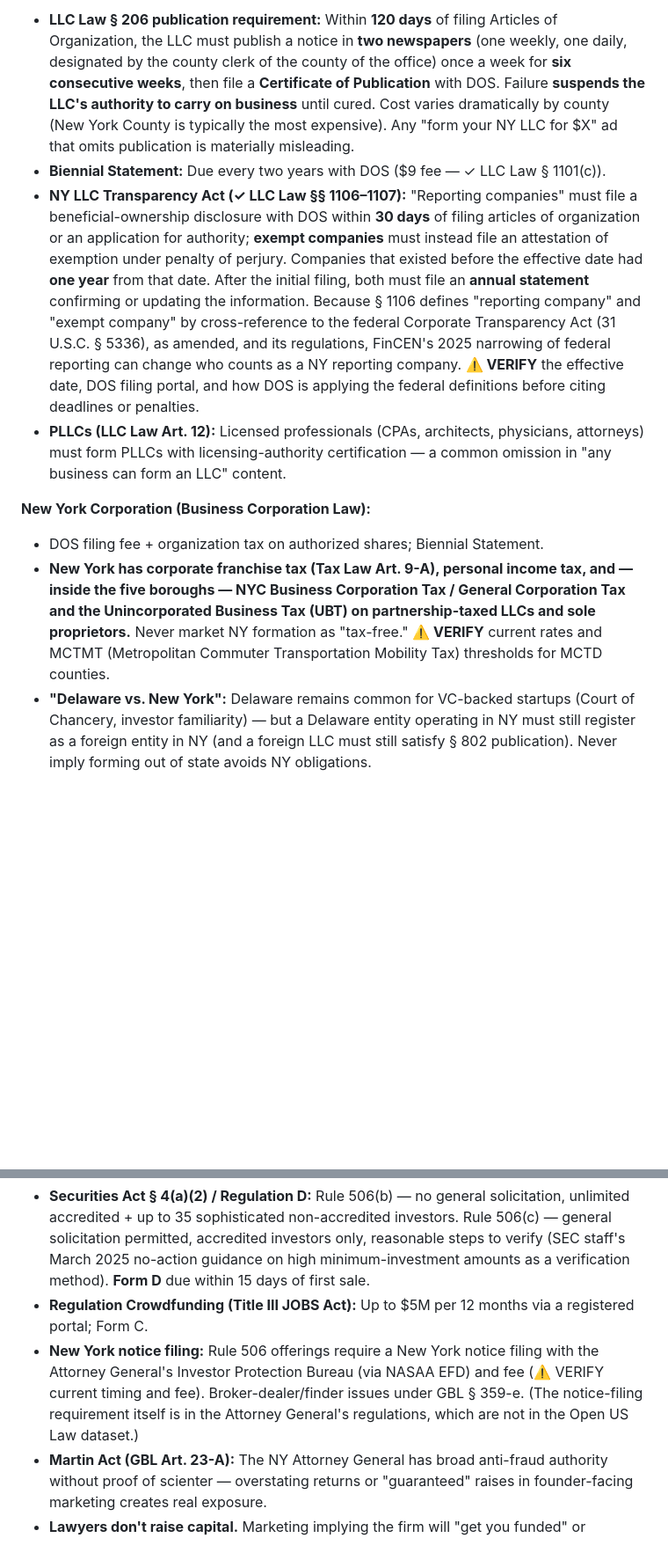
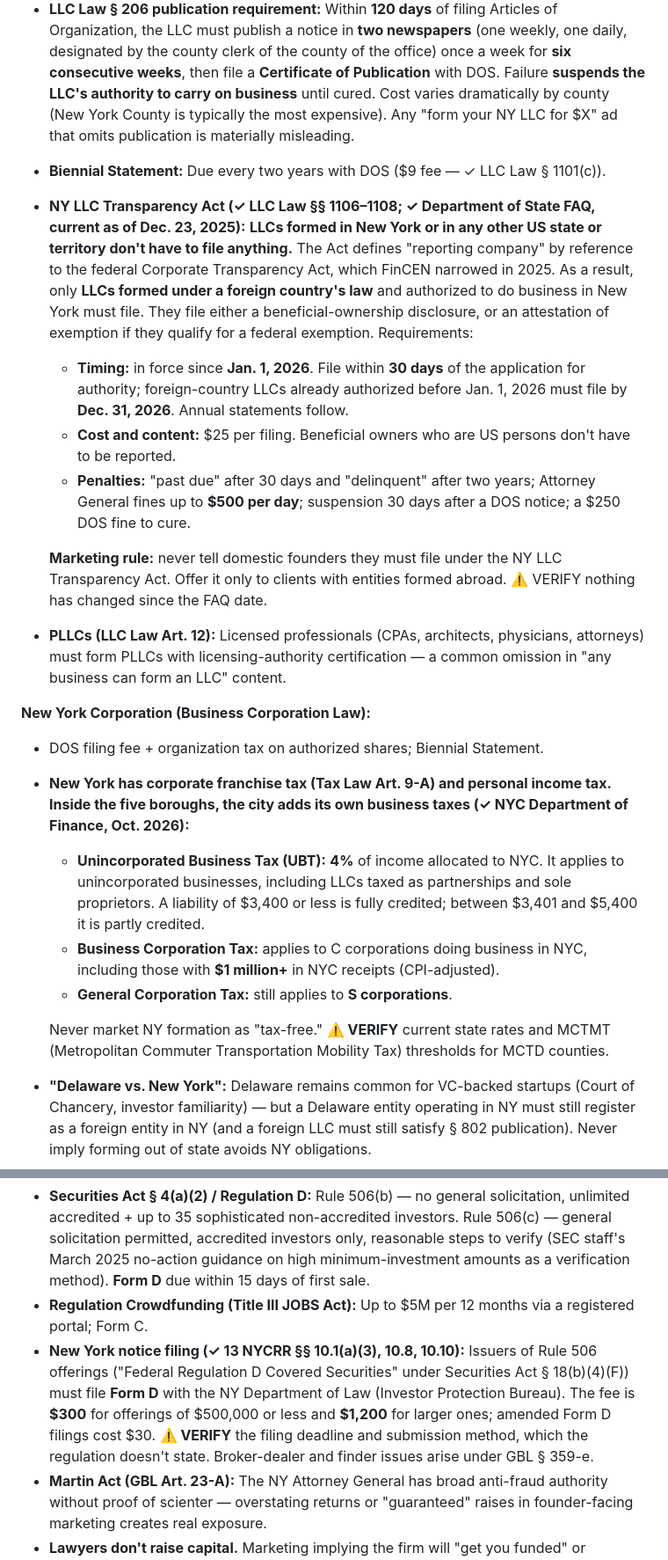
Before and after one commit to CHREGGIE/ag, a Markdown page: skills/ny-business-law-marketing-kit/SKILL.md, 2 parts joined by grey strips. Shown at 88% size. Drawn GitHub-style; blank space fills up the shorter version.

Commit message:
Verify NY securities notice filing, LLC Transparency Act scope, NYC taxes
13 NYCRR Part 10 confirms Form D filing and fees; DOS guidance shows the
LLC Transparency Act now applies only to LLCs formed abroad (domestic and
other-US LLCs exempt); NYC Finance confirms UBT and Business Corporation
Tax details. Updated skill, example, and verification log.

Co-Authored-By: Claude Opus 5.5 <noreply@anthropic.com>
Claude-Session: https://claude.ai/code/session_014fGX6G6kYWQbNykzrkUJoa

```diff
--- a/skills/ny-business-law-marketing-kit/SKILL.md
+++ b/skills/ny-business-law-marketing-kit/SKILL.md
@@ -114,12 +114,22 @@ Generates legally compliant marketing content for New York business law and cont
 **New York LLC (Limited Liability Company Law):**
 - **LLC Law § 206 publication requirement:** Within **120 days** of filing Articles of Organization, the LLC must publish a notice in **two newspapers** (one weekly, one daily, designated by the county clerk of the county of the office) once a week for **six consecutive weeks**, then file a **Certificate of Publication** with DOS. Failure **suspends the LLC's authority to carry on business** until cured. Cost varies dramatically by county (New York County is typically the most expensive). Any "form your NY LLC for $X" ad that omits publication is materially misleading.
 - **Biennial Statement:** Due every two years with DOS ($9 fee — ✓ LLC Law § 1101(c)).
-- **NY LLC Transparency Act (✓ LLC Law §§ 1106–1107):** "Reporting companies" must file a beneficial-ownership disclosure with DOS within **30 days** of filing articles of organization or an application for authority; **exempt companies** must instead file an attestation of exemption under penalty of perjury. Companies that existed before the effective date had **one year** from that date. After the initial filing, both must file an **annual statement** confirming or updating the information. Because § 1106 defines "reporting company" and "exempt company" by cross-reference to the federal Corporate Transparency Act (31 U.S.C. § 5336), as amended, and its regulations, FinCEN's 2025 narrowing of federal reporting can change who counts as a NY reporting company. **⚠️ VERIFY** the effective date, DOS filing portal, and how DOS is applying the federal definitions before citing deadlines or penalties.
+- **NY LLC Transparency Act (✓ LLC Law §§ 1106–1108; ✓ Department of State FAQ, current as of Dec. 23, 2025):** **LLCs formed in New York or in any other US state or territory don't have to file anything.** The Act defines "reporting company" by reference to the federal Corporate Transparency Act, which FinCEN narrowed in 2025. As a result, only **LLCs formed under a foreign country's law** and authorized to do business in New York must file. They file either a beneficial-ownership disclosure, or an attestation of exemption if they qualify for a federal exemption. Requirements:
+  - **Timing:** in force since **Jan. 1, 2026**. File within **30 days** of the application for authority; foreign-country LLCs already authorized before Jan. 1, 2026 must file by **Dec. 31, 2026**. Annual statements follow.
+  - **Cost and content:** $25 per filing. Beneficial owners who are US persons don't have to be reported.
+  - **Penalties:** "past due" after 30 days and "delinquent" after two years; Attorney General fines up to **$500 per day**; suspension 30 days after a DOS notice; a $250 DOS fine to cure.
+
+  **Marketing rule:** never tell domestic founders they must file under the NY LLC Transparency Act. Offer it only to clients with entities formed abroad. ⚠️ VERIFY nothing has changed since the FAQ date.
 - **PLLCs (LLC Law Art. 12):** Licensed professionals (CPAs, architects, physicians, attorneys) must form PLLCs with licensing-authority certification — a common omission in "any business can form an LLC" content.
 
 **New York Corporation (Business Corporation Law):**
 - DOS filing fee + organization tax on authorized shares; Biennial Statement.
-- **New York has corporate franchise tax (Tax Law Art. 9-A), personal income tax, and — inside the five boroughs — NYC Business Corporation Tax / General Corporation Tax and the Unincorporated Business Tax (UBT) on partnership-taxed LLCs and sole proprietors.** Never market NY formation as "tax-free." **⚠️ VERIFY** current rates and MCTMT (Metropolitan Commuter Transportation Mobility Tax) thresholds for MCTD counties.
+- **New York has corporate franchise tax (Tax Law Art. 9-A) and personal income tax. Inside the five boroughs, the city adds its own business taxes (✓ NYC Department of Finance, Oct. 2026):**
+  - **Unincorporated Business Tax (UBT):** **4%** of income allocated to NYC. It applies to unincorporated businesses, including LLCs taxed as partnerships and sole proprietors. A liability of $3,400 or less is fully credited; between $3,401 and $5,400 it is partly credited.
+  - **Business Corporation Tax:** applies to C corporations doing business in NYC, including those with **$1 million+** in NYC receipts (CPI-adjusted).
+  - **General Corporation Tax:** still applies to **S corporations**.
+
+  Never market NY formation as "tax-free." **⚠️ VERIFY** current state rates and MCTMT (Metropolitan Commuter Transportation Mobility Tax) thresholds for MCTD counties.
 - **"Delaware vs. New York":** Delaware remains common for VC-backed startups (Court of Chancery, investor familiarity) — but a Delaware entity operating in NY must still register as a foreign entity in NY (and a foreign LLC must still satisfy § 802 publication). Never imply forming out of state avoids NY obligations.
 
 **What this skill outputs:** Formation marketing that accurately describes NY's real advantages (NYC access to capital and talent, sophisticated Commercial Division of the Supreme Court for business disputes, flexible LLC Law) while disclosing: publication requirement and cost range, biennial statements, LLC Transparency Act status, NY/NYC tax exposure, and the foreign-registration requirement for Delaware entities.
@@ -197,7 +207,7 @@ Generates legally compliant marketing content for New York business law and cont
 **The framework:**
 - **Securities Act § 4(a)(2) / Regulation D:** Rule 506(b) — no general solicitation, unlimited accredited + up to 35 sophisticated non-accredited investors. Rule 506(c) — general solicitation permitted, accredited investors only, reasonable steps to verify (SEC staff's March 2025 no-action guidance on high minimum-investment amounts as a verification method). **Form D** due within 15 days of first sale.
 - **Regulation Crowdfunding (Title III JOBS Act):** Up to $5M per 12 months via a registered portal; Form C.
-- **New York notice filing:** Rule 506 offerings require a New York notice filing with the Attorney General's Investor Protection Bureau (via NASAA EFD) and fee (⚠️ VERIFY current timing and fee). Broker-dealer/finder issues under GBL § 359-e. (The notice-filing requirement itself is in the Attorney General's regulations, which are not in the Open US Law dataset.)
+- **New York notice filing (✓ 13 NYCRR §§ 10.1(a)(3), 10.8, 10.10):** Issuers of Rule 506 offerings ("Federal Regulation D Covered Securities" under Securities Act § 18(b)(4)(F)) must file **Form D** with the NY Department of Law (Investor Protection Bureau). The fee is **$300** for offerings of $500,000 or less and **$1,200** for larger ones; amended Form D filings cost $30. **⚠️ VERIFY** the filing deadline and submission method, which the regulation doesn't state. Broker-dealer and finder issues arise under GBL § 359-e.
 - **Martin Act (GBL Art. 23-A):** The NY Attorney General has broad anti-fraud authority without proof of scienter — overstating returns or "guaranteed" raises in founder-facing marketing creates real exposure.
 - **Lawyers don't raise capital.** Marketing implying the firm will "get you funded" or "introduce investors for a fee" risks unregistered broker-dealer issues and Rule 7.1 violations.
 
```
Also changed, not shown: 2 other files.
